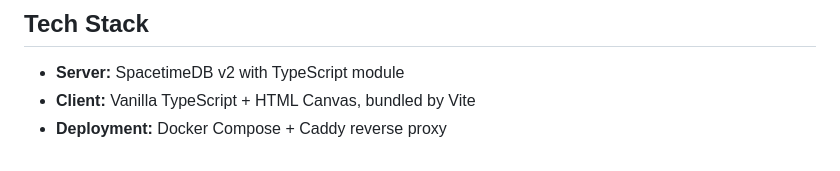
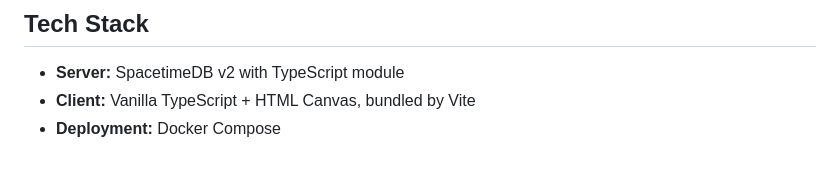
Before and after one commit to adyatlov/2x2, a Markdown page: README.md, the part around the change. Drawn GitHub-style.

```diff
--- a/README.md
+++ b/README.md
@@ -76,4 +76,4 @@ For production behind a reverse proxy (e.g., Caddy), the containers join an exte
 
 - **Server:** SpacetimeDB v2 with TypeScript module
 - **Client:** Vanilla TypeScript + HTML Canvas, bundled by Vite
-- **Deployment:** Docker Compose + Caddy reverse proxy
+- **Deployment:** Docker Compose
```
